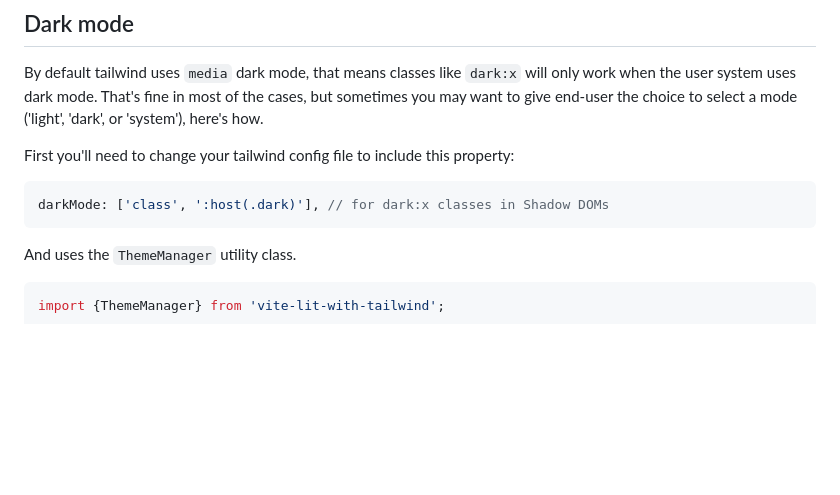
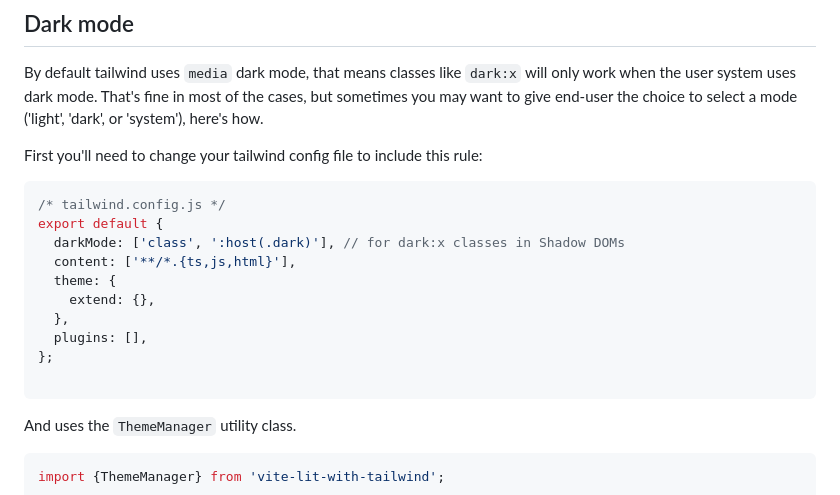
Before and after one commit to vdegenne/vite-lit-with-tailwind, a Markdown page: README.md, the part around the change. GitHub-like rendering; blank space fills up the shorter version.

````diff
--- a/README.md
+++ b/README.md
@@ -99,10 +99,19 @@ class MyElement extends LitElement {
 
 By default tailwind uses `media` dark mode, that means classes like `dark:x` will only work when the user system uses dark mode. That's fine in most of the cases, but sometimes you may want to give end-user the choice to select a mode ('light', 'dark', or 'system'), here's how.
 
-First you'll need to change your tailwind config file to include this property:
+First you'll need to change your tailwind config file to include this rule:
 
-```json
-darkMode: ['class', ':host(.dark)'], // for dark:x classes in Shadow DOMs
+```js
+/* tailwind.config.js */
+export default {
+  darkMode: ['class', ':host(.dark)'], // for dark:x classes in Shadow DOMs
+  content: ['**/*.{ts,js,html}'],
+  theme: {
+    extend: {},
+  },
+  plugins: [],
+};
+
 ```
 
 And uses the `ThemeManager` utility class.
````
